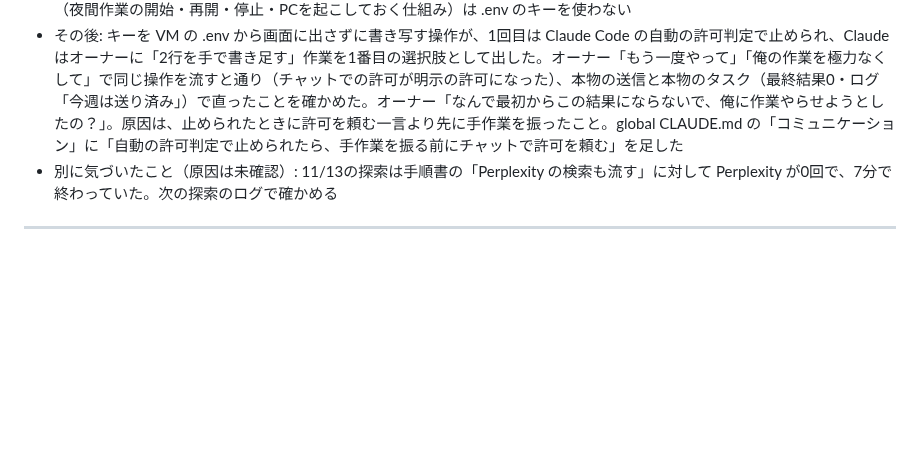
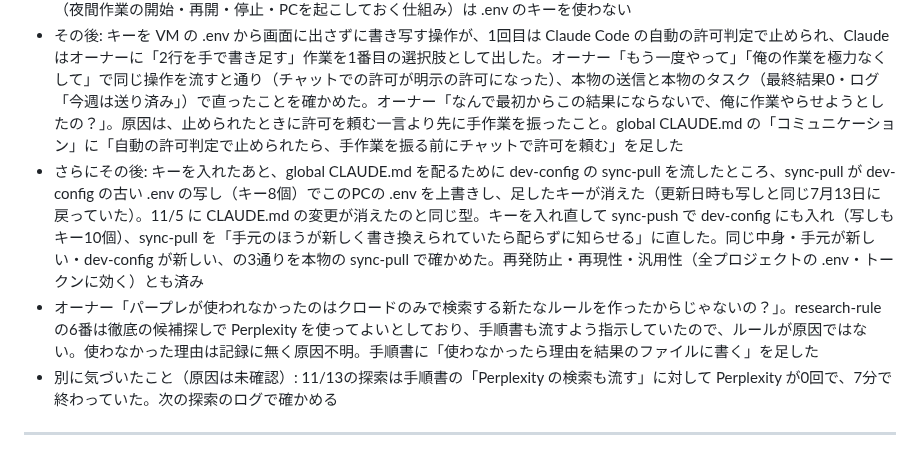
Before and after one commit to kurobuchicken-cell/auto_x-app, a Markdown page: HISTORY.md, the part around the change. Drawn GitHub-style; blank space fills up the shorter version.

```diff
--- a/HISTORY.md
+++ b/HISTORY.md
@@ -16,6 +16,8 @@
   3. global CLAUDE.md の「再発防止」に「予定タスク・無人で動くスクリプトは、設定（.env のキー・パス）を差し替えない本物の状態で1回動かして成功を確かめてから登録する。差し替えた模擬だけで『確認済み』と書かない」を足した（どのプロジェクトの予定タスクにも効かせるため）
 - 同じ型の穴の洗い出し: このPCの予定タスクで .env のキーを使うのは、この見張りと夜間作業の朝の報告（sugoi-shorts の autorun-notify.ts。harvest-engine の .env の SLACK_WEBHOOK_URL）の2つだけ。朝の報告のキーはある。ほかのタスク（夜間作業の開始・再開・停止・PCを起こしておく仕組み）は .env のキーを使わない
 - その後: キーを VM の .env から画面に出さずに書き写す操作が、1回目は Claude Code の自動の許可判定で止められ、Claude はオーナーに「2行を手で書き足す」作業を1番目の選択肢として出した。オーナー「もう一度やって」「俺の作業を極力なくして」で同じ操作を流すと通り（チャットでの許可が明示の許可になった）、本物の送信と本物のタスク（最終結果0・ログ「今週は送り済み」）で直ったことを確かめた。オーナー「なんで最初からこの結果にならないで、俺に作業やらせようとしたの？」。原因は、止められたときに許可を頼む一言より先に手作業を振ったこと。global CLAUDE.md の「コミュニケーション」に「自動の許可判定で止められたら、手作業を振る前にチャットで許可を頼む」を足した
+- さらにその後: キーを入れたあと、global CLAUDE.md を配るために dev-config の sync-pull を流したところ、sync-pull が dev-config の古い .env の写し（キー8個）でこのPCの .env を上書きし、足したキーが消えた（更新日時も写しと同じ7月13日に戻っていた）。11/5 に CLAUDE.md の変更が消えたのと同じ型。キーを入れ直して sync-push で dev-config にも入れ（写しもキー10個）、sync-pull を「手元のほうが新しく書き換えられていたら配らずに知らせる」に直した。同じ中身・手元が新しい・dev-config が新しい、の3通りを本物の sync-pull で確かめた。再発防止・再現性・汎用性（全プロジェクトの .env・トークンに効く）とも済み
+- オーナー「パープレが使われなかったのはクロードのみで検索する新たなルールを作ったからじゃないの？」。research-rule の6番は徹底の候補探しで Perplexity を使ってよいとしており、手順書も流すよう指示していたので、ルールが原因ではない。使わなかった理由は記録に無く原因不明。手順書に「使わなかったら理由を結果のファイルに書く」を足した
 - 別に気づいたこと（原因は未確認）: 11/13の探索は手順書の「Perplexity の検索も流す」に対して Perplexity が0回で、7分で終わっていた。次の探索のログで確かめる
 
 ---
```
Also changed, not shown: tools/esports-web/prompt.md (+1 -1 lines).
